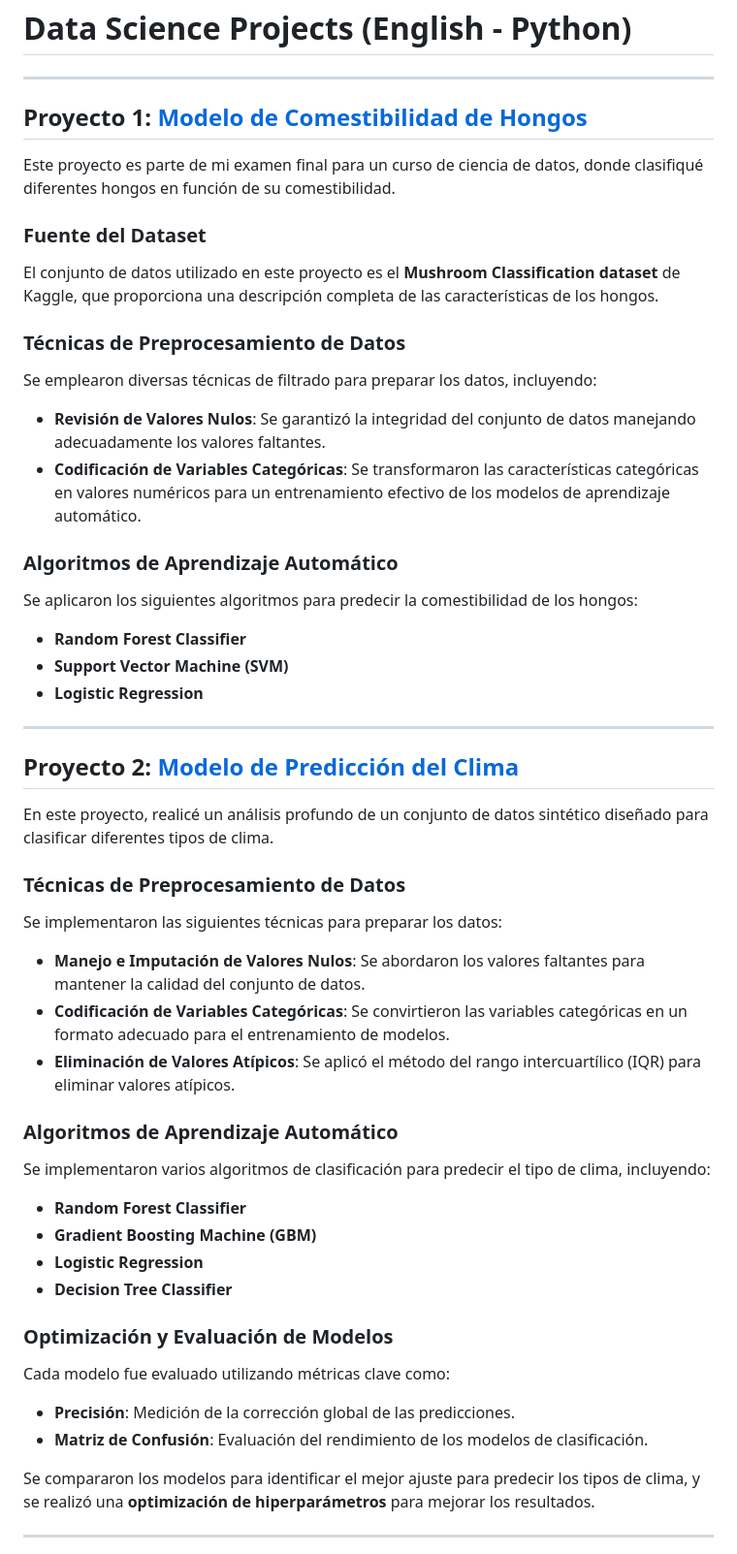
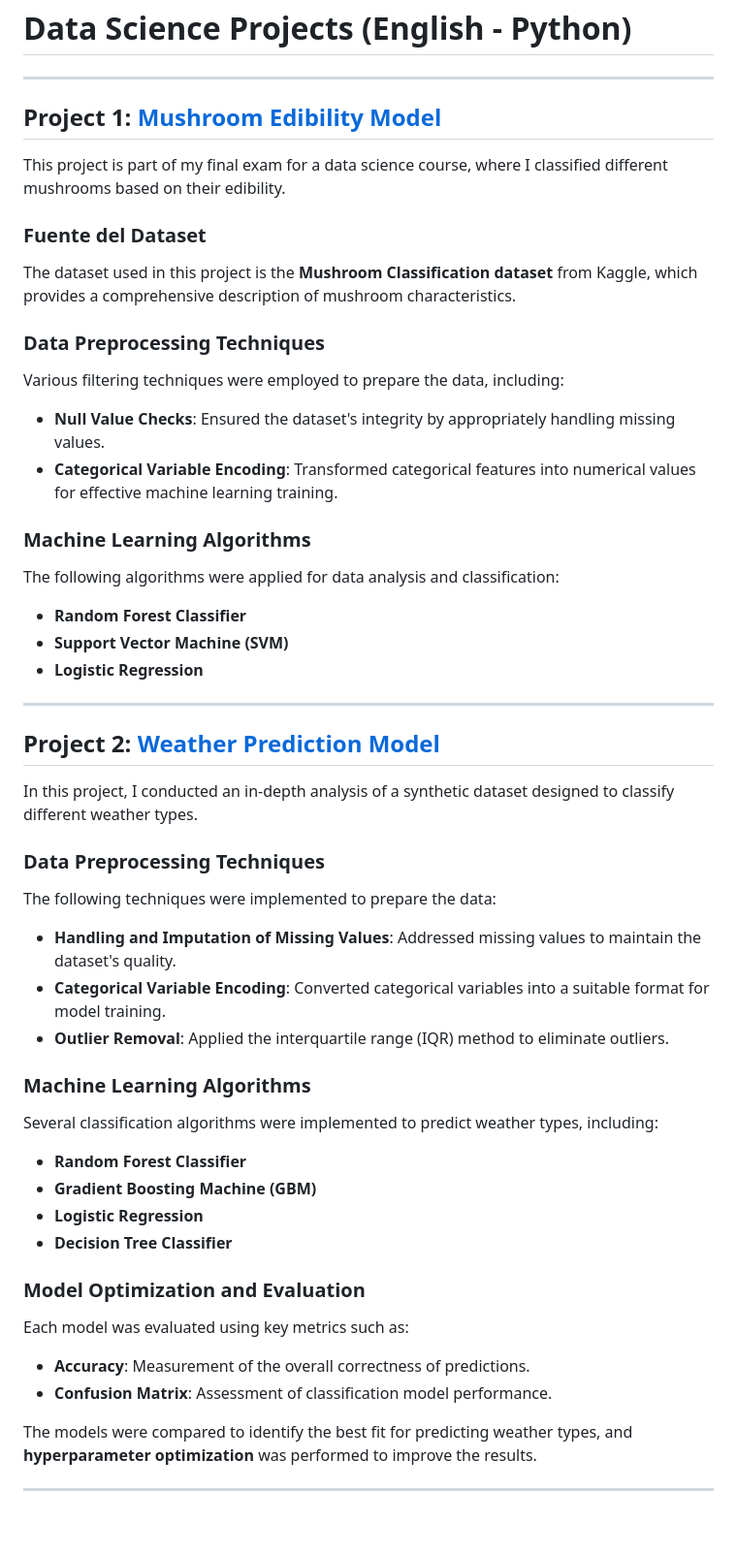
Before and after one commit to AlvarezLI/Portafolio_alvarez, a Markdown page: README.md, the part around the change. Shown: that part at 97% size. Rendered like a GitHub page; blank space fills up the shorter version.

```diff
--- a/README.md
+++ b/README.md
@@ -6,47 +6,47 @@
 #  Data Science Projects (English - Python)
 ---
 
-## Proyecto 1: [Modelo de Comestibilidad de Hongos](https://github.com/AlvarezLI/ProjectDS-Mushrooms)
-Este proyecto es parte de mi examen final para un curso de ciencia de datos, donde clasifiqué diferentes hongos en función de su comestibilidad.
+## Project 1: [Mushroom Edibility Model](https://github.com/AlvarezLI/ProjectDS-Mushrooms)
+This project is part of my final exam for a data science course, where I classified different mushrooms based on their edibility.
 
 ### Fuente del Dataset
-El conjunto de datos utilizado en este proyecto es el **Mushroom Classification dataset** de Kaggle, que proporciona una descripción completa de las características de los hongos.
+The dataset used in this project is the **Mushroom Classification dataset** from Kaggle, which provides a comprehensive description of mushroom characteristics.
 
-### Técnicas de Preprocesamiento de Datos
-Se emplearon diversas técnicas de filtrado para preparar los datos, incluyendo:
-- **Revisión de Valores Nulos**: Se garantizó la integridad del conjunto de datos manejando adecuadamente los valores faltantes.
-- **Codificación de Variables Categóricas**: Se transformaron las características categóricas en valores numéricos para un entrenamiento efectivo de los modelos de aprendizaje automático.
+### Data Preprocessing Techniques
+Various filtering techniques were employed to prepare the data, including:
+- **Null Value Checks**: Ensured the dataset's integrity by appropriately handling missing values.
+- **Categorical Variable Encoding**: Transformed categorical features into numerical values for effective machine learning training.
 
-### Algoritmos de Aprendizaje Automático
-Se aplicaron los siguientes algoritmos para predecir la comestibilidad de los hongos:
+### Machine Learning Algorithms
+The following algorithms were applied for data analysis and classification:
 - **Random Forest Classifier**
 - **Support Vector Machine (SVM)**
 - **Logistic Regression**
 
 ---
 
-## Proyecto 2: [Modelo de Predicción del Clima](https://github.com/AlvarezLI/ProyectoDSII_ParteI)
-En este proyecto, realicé un análisis profundo de un conjunto de datos sintético diseñado para clasificar diferentes tipos de clima.
+## Project 2: [Weather Prediction Model](https://github.com/AlvarezLI/ProyectoDSII_ParteI)
+In this project, I conducted an in-depth analysis of a synthetic dataset designed to classify different weather types.
 
-### Técnicas de Preprocesamiento de Datos
-Se implementaron las siguientes técnicas para preparar los datos:
-- **Manejo e Imputación de Valores Nulos**: Se abordaron los valores faltantes para mantener la calidad del conjunto de datos.
-- **Codificación de Variables Categóricas**: Se convirtieron las variables categóricas en un formato adecuado para el entrenamiento de modelos.
-- **Eliminación de Valores Atípicos**: Se aplicó el método del rango intercuartílico (IQR) para eliminar valores atípicos.
+### Data Preprocessing Techniques
+The following techniques were implemented to prepare the data:
+- **Handling and Imputation of Missing Values**: Addressed missing values to maintain the dataset's quality.
+- **Categorical Variable Encoding**: Converted categorical variables into a suitable format for model training.
+- **Outlier Removal**: Applied the interquartile range (IQR) method to eliminate outliers.
 
-### Algoritmos de Aprendizaje Automático
-Se implementaron varios algoritmos de clasificación para predecir el tipo de clima, incluyendo:
+### Machine Learning Algorithms
+Several classification algorithms were implemented to predict weather types, including:
 - **Random Forest Classifier**
 - **Gradient Boosting Machine (GBM)**
 - **Logistic Regression**
 - **Decision Tree Classifier**
 
-### Optimización y Evaluación de Modelos
-Cada modelo fue evaluado utilizando métricas clave como:
-- **Precisión**: Medición de la corrección global de las predicciones.
-- **Matriz de Confusión**: Evaluación del rendimiento de los modelos de clasificación.
+### Model Optimization and Evaluation
+Each model was evaluated using key metrics such as:
+- **Accuracy**: Measurement of the overall correctness of predictions.
+- **Confusion Matrix**: Assessment of classification model performance.
 
-Se compararon los modelos para identificar el mejor ajuste para predecir los tipos de clima, y se realizó una **optimización de hiperparámetros** para mejorar los resultados.
+The models were compared to identify the best fit for predicting weather types, and **hyperparameter optimization** was performed to improve the results.
 
 ---
 # Proyectos de Data Analytics (Español - Excel, Tableau, PowerBI)
```
